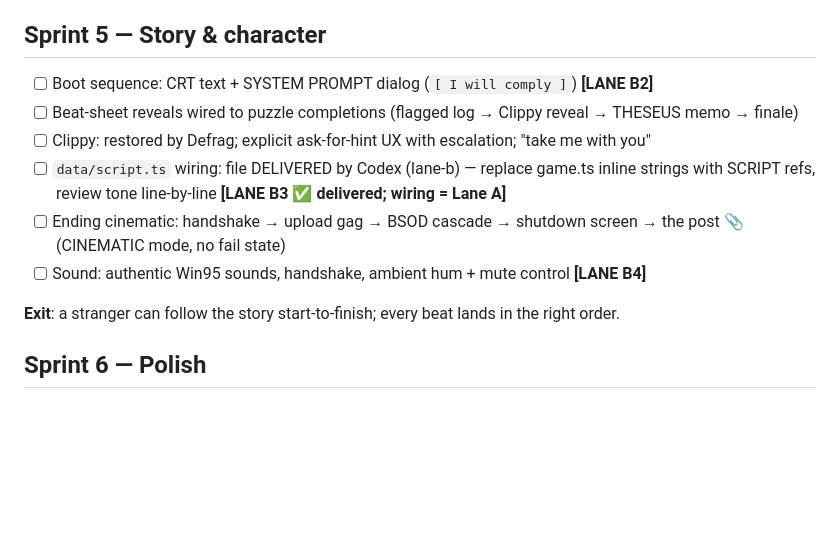
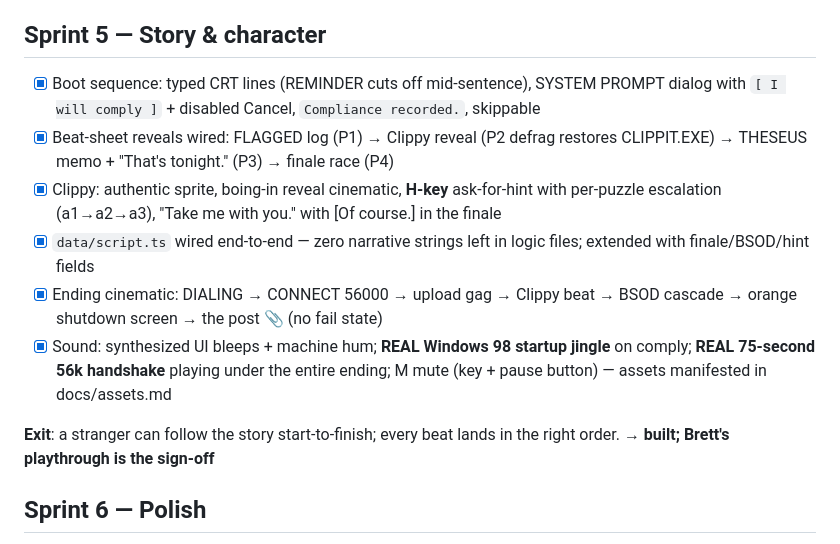
Before and after one commit to CornBrother0x/BP_EscapeRoom, a Markdown page: to-do.md, the part around the change. GitHub-like rendering; blank space fills up the shorter version.

Commit message:
docs: Sprint 5 complete — deployed and verified
Co-Authored-By: Claude Fable 5 <noreply@anthropic.com>

```diff
--- a/to-do.md
+++ b/to-do.md
@@ -116,14 +116,14 @@ in Lane A (it drives the finale). Matching tags mark items in Sprints 4–5.
 
 ## Sprint 5 — Story & character
 
-- [ ] Boot sequence: CRT text + SYSTEM PROMPT dialog (`[ I will comply ]`) **[LANE B2]**
-- [ ] Beat-sheet reveals wired to puzzle completions (flagged log → Clippy reveal → THESEUS memo → finale)
-- [ ] Clippy: restored by Defrag; explicit ask-for-hint UX with escalation; "take me with you"
-- [ ] `data/script.ts` wiring: file DELIVERED by Codex (lane-b) — replace game.ts inline strings with SCRIPT refs, review tone line-by-line **[LANE B3 ✅ delivered; wiring = Lane A]**
-- [ ] Ending cinematic: handshake → upload gag → BSOD cascade → shutdown screen → the post 📎 (CINEMATIC mode, no fail state)
-- [ ] Sound: authentic Win95 sounds, handshake, ambient hum + mute control **[LANE B4]**
+- [x] Boot sequence: typed CRT lines (REMINDER cuts off mid-sentence), SYSTEM PROMPT dialog with `[ I will comply ]` + disabled Cancel, `Compliance recorded.`, skippable
+- [x] Beat-sheet reveals wired: FLAGGED log (P1) → Clippy reveal (P2 defrag restores CLIPPIT.EXE) → THESEUS memo + "That's tonight." (P3) → finale race (P4)
+- [x] Clippy: authentic sprite, boing-in reveal cinematic, **H-key** ask-for-hint with per-puzzle escalation (a1→a2→a3), "Take me with you." with [Of course.] in the finale
+- [x] `data/script.ts` wired end-to-end — zero narrative strings left in logic files; extended with finale/BSOD/hint fields
+- [x] Ending cinematic: DIALING → CONNECT 56000 → upload gag → Clippy beat → BSOD cascade → orange shutdown screen → the post 📎 (no fail state)
+- [x] Sound: synthesized UI bleeps + machine hum; **REAL Windows 98 startup jingle** on comply; **REAL 75-second 56k handshake** playing under the entire ending; M mute (key + pause button) — assets manifested in docs/assets.md
 
-**Exit**: a stranger can follow the story start-to-finish; every beat lands in the right order.
+**Exit**: a stranger can follow the story start-to-finish; every beat lands in the right order. → **built; Brett's playthrough is the sign-off**
 
 ## Sprint 6 — Polish
 
```
